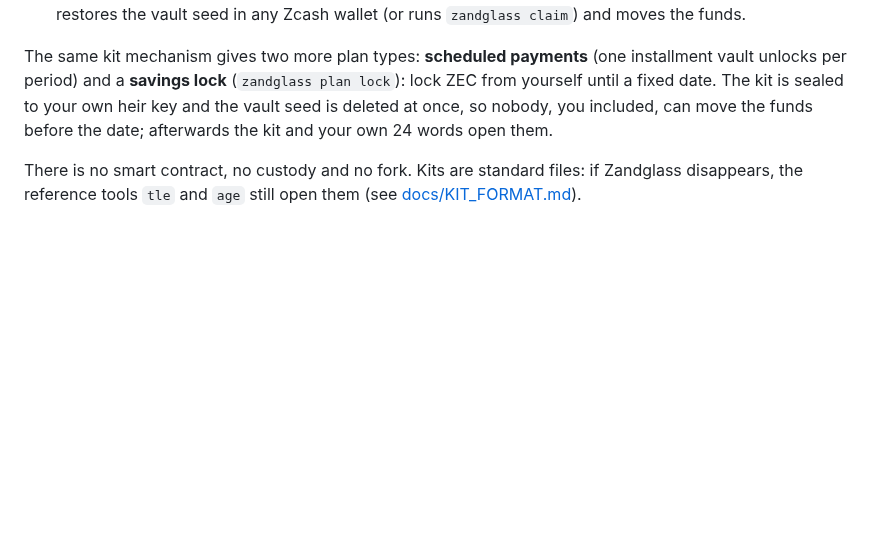
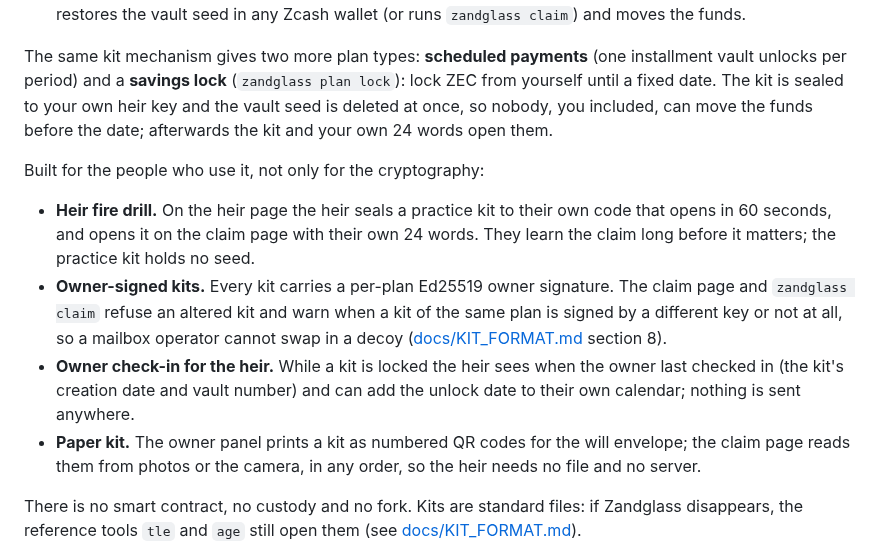
Before and after one commit to 0xBadSign/zandglass, a Markdown page: README.md, the part around the change. Rendered like a GitHub page; blank space fills up the shorter version.

Commit message:
README and submission text: fire drill, signed kits, owner check-in, paper kit, savings lock
Co-Authored-By: Claude Opus 5.5 <noreply@anthropic.com>

```diff
--- a/README.md
+++ b/README.md
@@ -26,6 +26,13 @@ Shielded Zcash has no timelocks, so there is no private way to pass it on. Zandg
 4. **The sand runs out.** If you stop flipping, the time passes. The heir opens the latest kit with the heir phrase, restores the vault seed in any Zcash wallet (or runs `zandglass claim`) and moves the funds.
 
 The same kit mechanism gives two more plan types: **scheduled payments** (one installment vault unlocks per period) and a **savings lock** (`zandglass plan lock`): lock ZEC from yourself until a fixed date. The kit is sealed to your own heir key and the vault seed is deleted at once, so nobody, you included, can move the funds before the date; afterwards the kit and your own 24 words open them.
+
+Built for the people who use it, not only for the cryptography:
+
+- **Heir fire drill.** On the heir page the heir seals a practice kit to their own code that opens in 60 seconds, and opens it on the claim page with their own 24 words. They learn the claim long before it matters; the practice kit holds no seed.
+- **Owner-signed kits.** Every kit carries a per-plan Ed25519 owner signature. The claim page and `zandglass claim` refuse an altered kit and warn when a kit of the same plan is signed by a different key or not at all, so a mailbox operator cannot swap in a decoy ([docs/KIT_FORMAT.md](docs/KIT_FORMAT.md) section 8).
+- **Owner check-in for the heir.** While a kit is locked the heir sees when the owner last checked in (the kit's creation date and vault number) and can add the unlock date to their own calendar; nothing is sent anywhere.
+- **Paper kit.** The owner panel prints a kit as numbered QR codes for the will envelope; the claim page reads them from photos or the camera, in any order, so the heir needs no file and no server.
 
 There is no smart contract, no custody and no fork. Kits are standard files: if Zandglass disappears, the reference tools `tle` and `age` still open them (see [docs/KIT_FORMAT.md](docs/KIT_FORMAT.md)).
 
```
Also changed, not shown: docs/SUBMISSION.md (+4 -4 lines).
